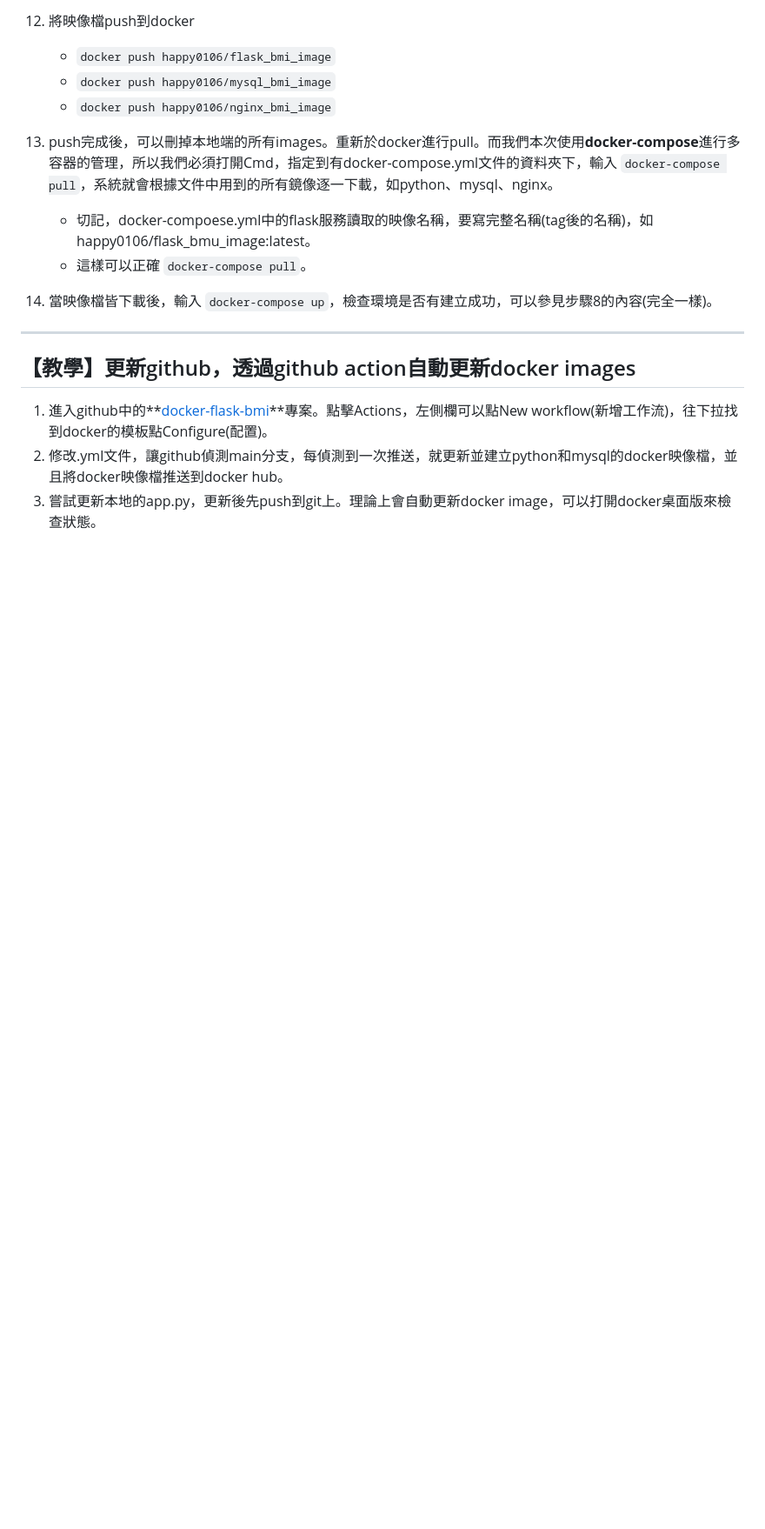
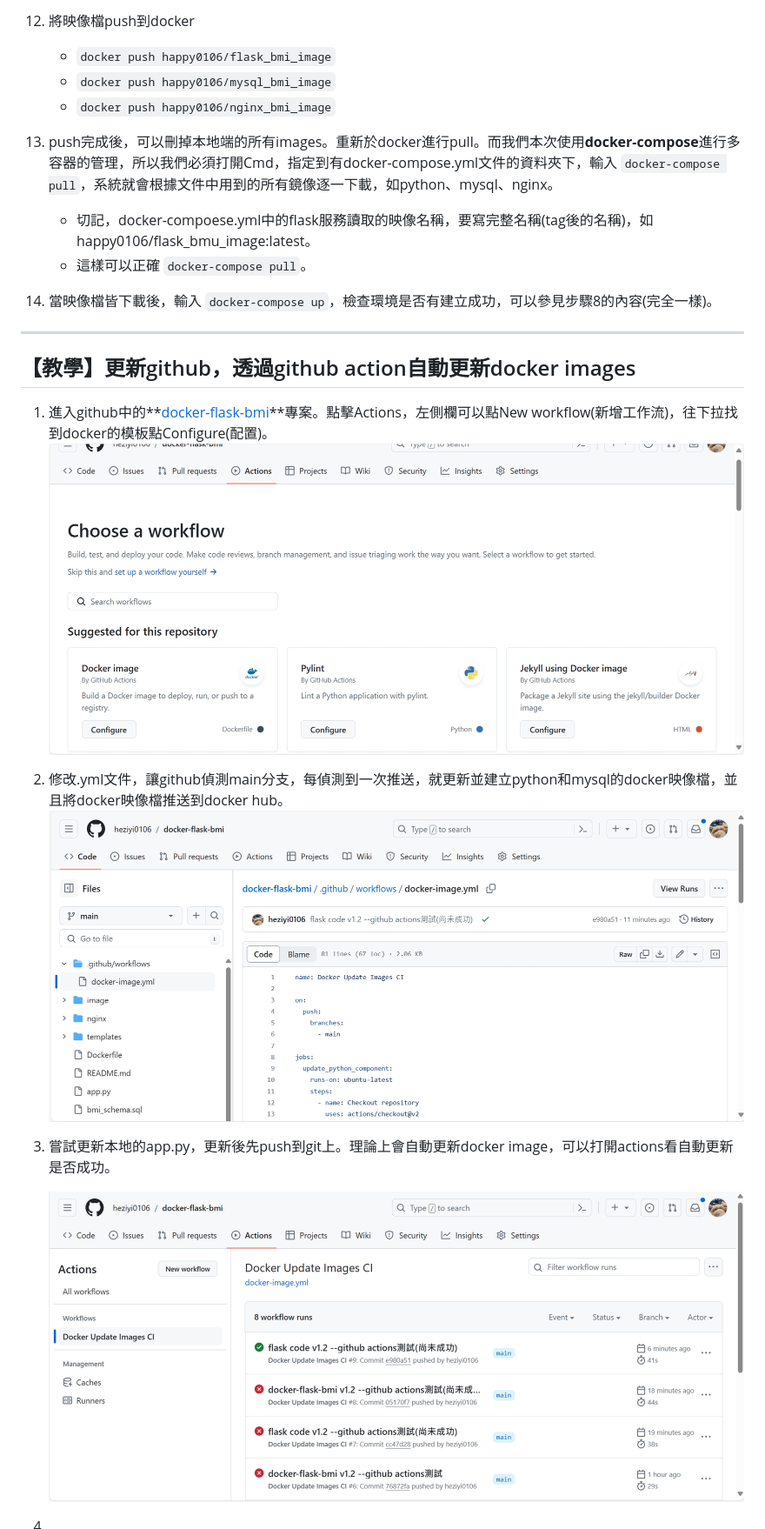
Before and after one commit to heziyi0106/docker-flask-bmi, a Markdown page: README.md, the part around the change printed below. Shown: that part at 87% size. Rendered like a GitHub page; pictures changed too: image/README/1711121798565.png (added), image/README/1711121899115.png (added), image/README/1711122037127.png (added); blank space fills up the shorter version.

Commit message:
docker-flask-bmi v1.3 --github actions自動更新(成功)

```diff
--- a/README.md
+++ b/README.md
@@ -62,6 +62,9 @@
 
 ## 【教學】更新github，透過github action自動更新docker images
 
-1. 進入github中的**[docker-flask-bmi](https://github.com/heziyi0106/docker-flask-bmi)**專案。點擊Actions，左側欄可以點New workflow(新增工作流)，往下拉找到docker的模板點Configure(配置)。
-2. 修改.yml文件，讓github偵測main分支，每偵測到一次推送，就更新並建立python和mysql的docker映像檔，並且將docker映像檔推送到docker hub。
-3. 嘗試更新本地的app.py，更新後先push到git上。理論上會自動更新docker image，可以打開docker桌面版來檢查狀態。
+1. 進入github中的**[docker-flask-bmi](https://github.com/heziyi0106/docker-flask-bmi)**專案。點擊Actions，左側欄可以點New workflow(新增工作流)，往下拉找到docker的模板點Configure(配置)。![1711121899115](image/README/1711121899115.png)
+2. 修改.yml文件，讓github偵測main分支，每偵測到一次推送，就更新並建立python和mysql的docker映像檔，並且將docker映像檔推送到docker hub。![1711122037127](image/README/1711122037127.png)
+3. 嘗試更新本地的app.py，更新後先push到git上。理論上會自動更新docker image，可以打開actions看自動更新是否成功。
+
+   ![1711121798565](image/README/1711121798565.png)
+4.
```
Also changed, not shown: other parts of README.md (+2 -2 lines), image/README/1711122234401.png (added), 1 other file.
